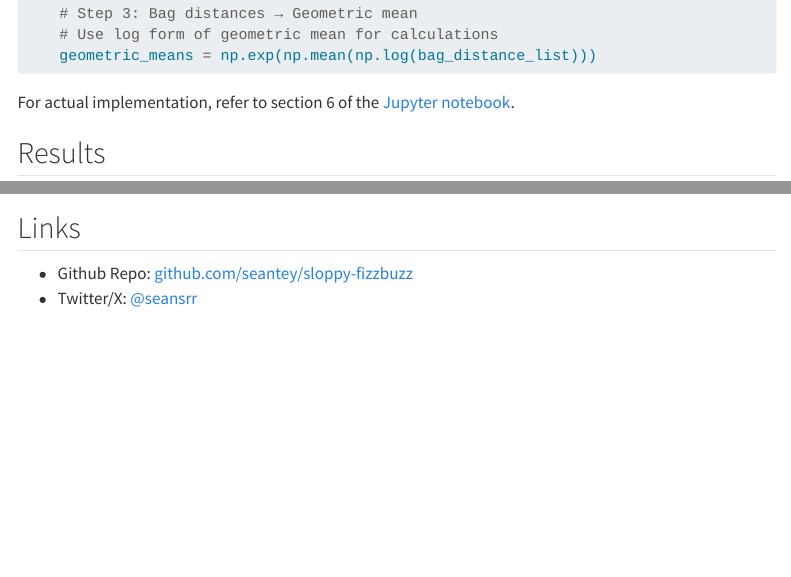
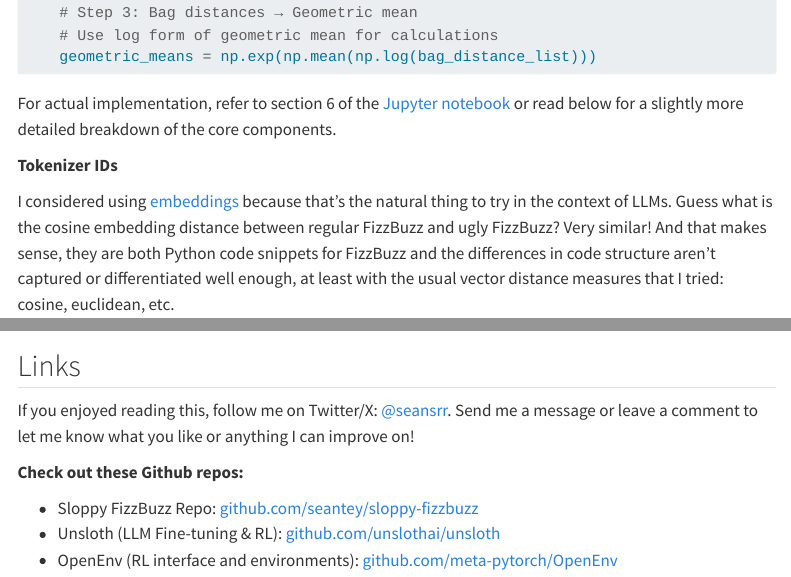
Before and after one commit to seantey/sloppy-fizzbuzz-blog, a Quarto document (sloppy_fizzbuzz_blog.qmd): the page in a window 1100 px wide, from 7810 px down before the commit and from 5970 px down after it, so that both start at the same text, and a second part further down, joined at a grey line. Rendered offline with R 4.5, knitr and Pandoc in place of Quarto, with nearby package versions; menus at the side of the page are left out; long lines of code are wrapped.

Commit message:
Update github repo links and moved baguette code snippet higher

````diff
--- a/sloppy_fizzbuzz_blog.qmd
+++ b/sloppy_fizzbuzz_blog.qmd
@@ -239,0 +262 @@ The core concepts include:
+    bag_distance_list = []
@@ -240,3 +268,9 @@ The core concepts include:
+    # Step 3: Bag distances → Geometric mean
+    # Use log form of geometric mean for calculations
+    geometric_means = np.exp(np.mean(np.log(bag_distance_list)))
+```
+
+For actual implementation, refer to section 6 of the [Jupyter notebook](https://github.com/seantey/sloppy-fizzbuzz/blob/main/ugly_fizzbuzz_grpo.ipynb) or read below for a slightly more detailed breakdown of the core components.
 
 **Tokenizer IDs**
 
@@ -357,6 +365,0 @@ for i in range(len(all_token_ids)):
-    # Step 3: Bag distances → Geometric mean
-    # Use log form of geometric mean for calculations
-    geometric_means = np.exp(np.mean(np.log(bag_distance_list)))
-```
-
-For actual implementation, refer to section 6 of the [Jupyter notebook](https://github.com/seantey/sloppy-fizzbuzz/blob/main/ugly_fizzbuzz_grpo.ipynb).
@@ -457,5 +461,10 @@ So when we rely on the model to randomly *discover* ugly output, the odds of tha
 
 ## Links
 
-- Github Repo: [github.com/seantey/sloppy-fizzbuzz](https://github.com/seantey/sloppy-fizzbuzz)
-- Twitter/X: [@seansrr](https://x.com/seansrr)
+If you enjoyed reading this, follow me on Twitter/X: [@seansrr](https://x.com/seansrr). Send me a message or leave a comment to let me know what you like or anything I can improve on!
+
+**Check out these Github repos:**
+
+- Sloppy FizzBuzz Repo: [github.com/seantey/sloppy-fizzbuzz](https://github.com/seantey/sloppy-fizzbuzz)
+- Unsloth (LLM Fine-tuning & RL): [github.com/unslothai/unsloth](https://github.com/unslothai/unsloth)
+- OpenEnv (RL interface and environments): [github.com/meta-pytorch/OpenEnv](https://github.com/meta-pytorch/OpenEnv)
````
Also changed, not shown: docs/search.json, sloppy_fizzbuzz_blog.qmd (55 more changed lines), 1 other file.
